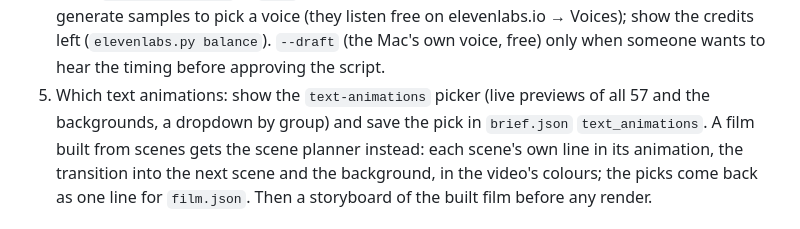
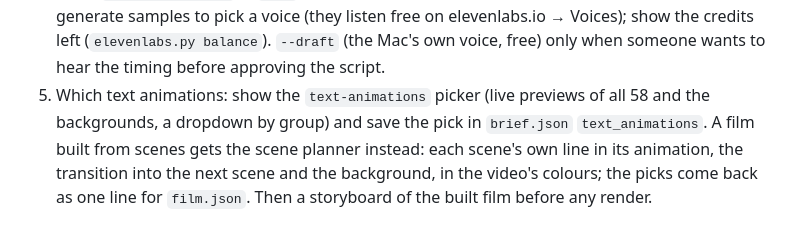
Before and after one commit to mahapatra-anjan-chai/video-maker, a Markdown page: CLAUDE.md, the part around the change. Rendered like a GitHub page.

```diff
--- a/CLAUDE.md
+++ b/CLAUDE.md
@@ -74,7 +74,7 @@ local server, `hyperframes preview` / Studio, a Terminal window or a settings fi
    for again; never generate samples to pick a voice (they listen free on elevenlabs.io → Voices); show the credits
    left (`elevenlabs.py balance`). `--draft` (the Mac's own voice, free) only when someone wants to hear the timing
    before approving the script.
-5. Which text animations: show the `text-animations` picker (live previews of all 57 and the backgrounds, a dropdown
+5. Which text animations: show the `text-animations` picker (live previews of all 58 and the backgrounds, a dropdown
    by group) and save the pick in `brief.json` `text_animations`. A film built from scenes gets the scene planner
    instead: each scene's own line in its animation, the transition into the next scene and the background, in the
    video's colours; the picks come back as one line for `film.json`. Then a storyboard of the built film before any
```
Also changed, not shown: README.md (+5 -5 lines), docs/images/text-animations.jpg, 12 other files.
